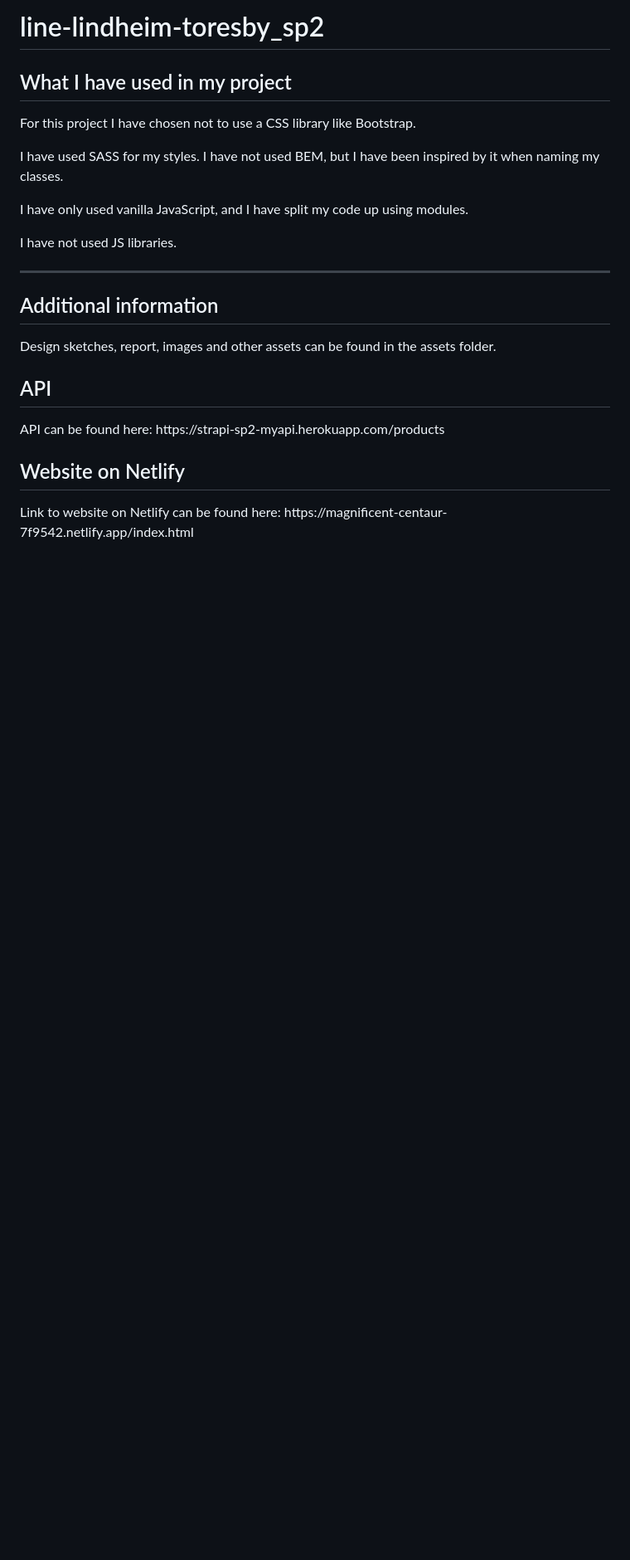
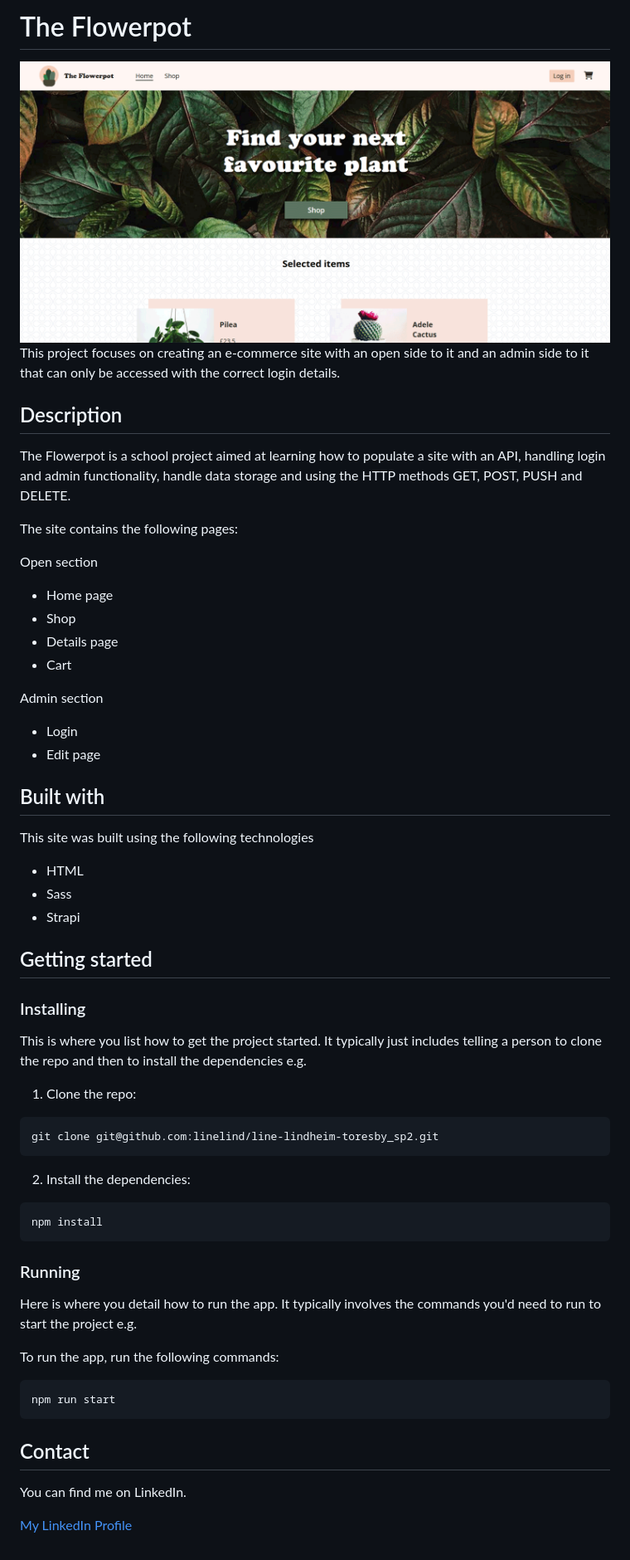
Before and after one commit to linelind/line-lindheim-toresby_sp2, a Markdown page: README.md, the part around the change. Shown: that part at 83% size. Drawn GitHub-style; pictures changed too: assets/images/portfolio_flowerpot.png (added); blank space fills up the shorter version.

````diff
--- a/README.md
+++ b/README.md
@@ -1,18 +1,65 @@
-# line-lindheim-toresby_sp2
+# The Flowerpot
 
-<h2>What I have used in my project</h2>
-<p>For this project I have chosen not to use a CSS library like Bootstrap.</p>
-<p>I have used SASS for my styles. I have not used BEM, but I have been inspired by it when naming my classes.</p>
-<p>I have only used vanilla JavaScript, and I have split my code up using modules.</p>
-<p>I have not used JS libraries.</p>
+<img src="/assets/images/portfolio_flowerpot.png" alt="Screenshot from The Flowerpot" title="Screenshot from The Flowerpot">
 
-<hr>
+This project focuses on creating an e-commerce site with an open side to it and an admin side to it that can only be accessed with the correct login details.
 
-<h2>Additional information</h2>
-<p>Design sketches, report, images and other assets can be found in the assets folder.</p>
+## Description
 
-<h2>API</h2>
-<p>API can be found here: https://strapi-sp2-myapi.herokuapp.com/products</p>
+The Flowerpot is a school project aimed at learning how to populate a site with an API, handling login and admin functionality, handle data storage and using the HTTP methods GET, POST, PUSH and DELETE.
 
-<h2>Website on Netlify</h2>
-<p>Link to website on Netlify can be found here: https://magnificent-centaur-7f9542.netlify.app/index.html</p>
+The site contains the following pages:
+
+Open section
+
+- Home page
+- Shop
+- Details page
+- Cart
+
+Admin section
+
+- Login
+- Edit page
+
+## Built with
+
+This site was built using the following technologies
+
+- HTML
+- Sass
+- Strapi
+
+## Getting started
+
+### Installing
+
+This is where you list how to get the project started. It typically just includes telling a person to clone the repo and then to install the dependencies e.g.
+
+1. Clone the repo:
+
+```bash
+git clone git@github.com:linelind/line-lindheim-toresby_sp2.git
+```
+
+2. Install the dependencies:
+
+```
+npm install
+```
+
+### Running
+
+Here is where you detail how to run the app. It typically involves the commands you'd need to run to start the project e.g.
+
+To run the app, run the following commands:
+
+```bash
+npm run start
+```
+
+## Contact
+
+You can find me on LinkedIn.
+
+[My LinkedIn Profile](https://www.linkedin.com/in/line-lindheim-t%C3%B8resby-6667a812b/)
````
Also changed, not shown: README.old.md (added, +18 -0 lines).
